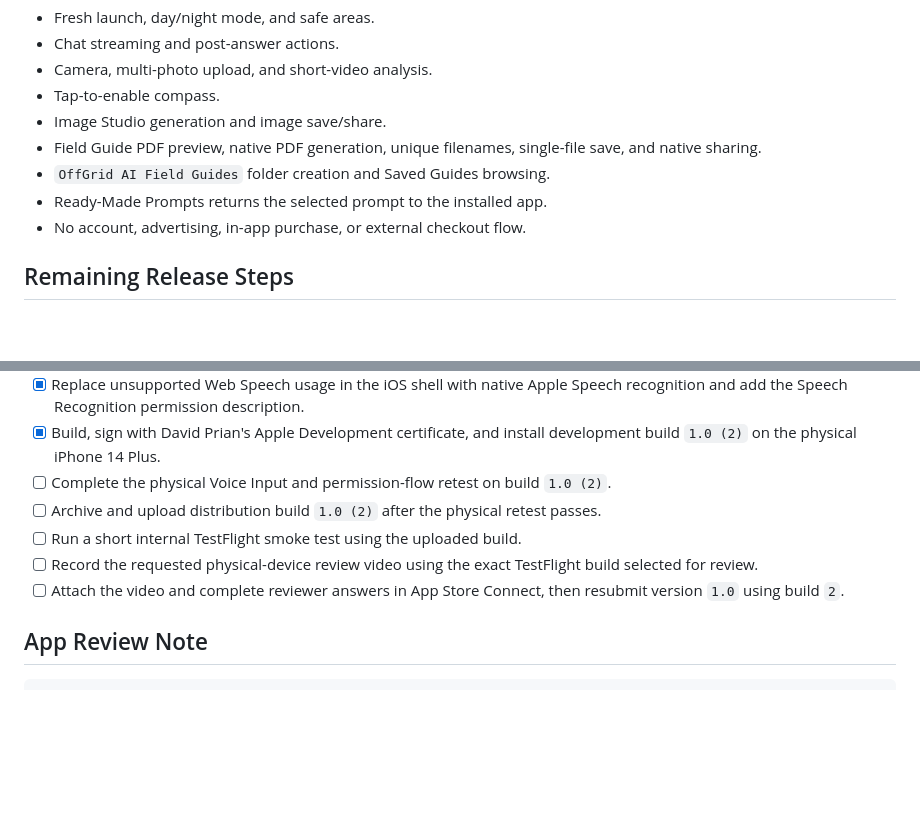
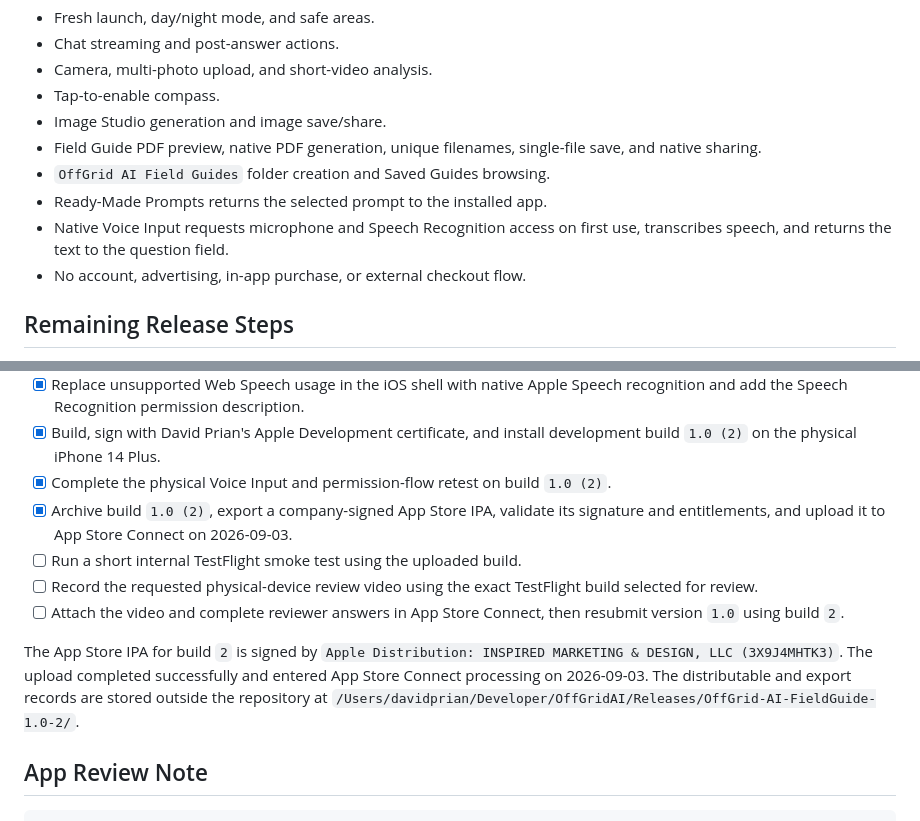
Before and after one commit to OffGridAItoolKit/offgrid-ai-online, a Markdown page: mobile-app/store-launch/ios-handoff-for-tedd.md, 2 parts joined by grey strips. Drawn GitHub-style; blank space fills up the shorter version.

Commit message:
Document iOS build 2 release and review response

```diff
--- a/mobile-app/store-launch/ios-handoff-for-tedd.md
+++ b/mobile-app/store-launch/ios-handoff-for-tedd.md
@@ -39,6 +39,7 @@ Testing on an iPhone 14 Plus running iOS 26.5.2 passed:
 - Field Guide PDF preview, native PDF generation, unique filenames, single-file save, and native sharing.
 - `OffGrid AI Field Guides` folder creation and Saved Guides browsing.
 - Ready-Made Prompts returns the selected prompt to the installed app.
+- Native Voice Input requests microphone and Speech Recognition access on first use, transcribes speech, and returns the text to the question field.
 - No account, advertising, in-app purchase, or external checkout flow.
 
 ## Remaining Release Steps
@@ -58,11 +59,13 @@ Testing on an iPhone 14 Plus running iOS 26.5.2 passed:
 - [x] First submission `1.0 (1)` returned under Guideline 2.1 for additional review information and physical-device video evidence.
 - [x] Replace unsupported Web Speech usage in the iOS shell with native Apple Speech recognition and add the Speech Recognition permission description.
 - [x] Build, sign with David Prian's Apple Development certificate, and install development build `1.0 (2)` on the physical iPhone 14 Plus.
-- [ ] Complete the physical Voice Input and permission-flow retest on build `1.0 (2)`.
-- [ ] Archive and upload distribution build `1.0 (2)` after the physical retest passes.
+- [x] Complete the physical Voice Input and permission-flow retest on build `1.0 (2)`.
+- [x] Archive build `1.0 (2)`, export a company-signed App Store IPA, validate its signature and entitlements, and upload it to App Store Connect on 2026-09-03.
 - [ ] Run a short internal TestFlight smoke test using the uploaded build.
 - [ ] Record the requested physical-device review video using the exact TestFlight build selected for review.
 - [ ] Attach the video and complete reviewer answers in App Store Connect, then resubmit version `1.0` using build `2`.
+
+The App Store IPA for build `2` is signed by `Apple Distribution: INSPIRED MARKETING & DESIGN, LLC (3X9J4MHTK3)`. The upload completed successfully and entered App Store Connect processing on 2026-09-03. The distributable and export records are stored outside the repository at `/Users/davidprian/Developer/OffGridAI/Releases/OffGrid-AI-FieldGuide-1.0-2/`.
 
 ## App Review Note
 
```
Also changed, not shown: 2 other files.
